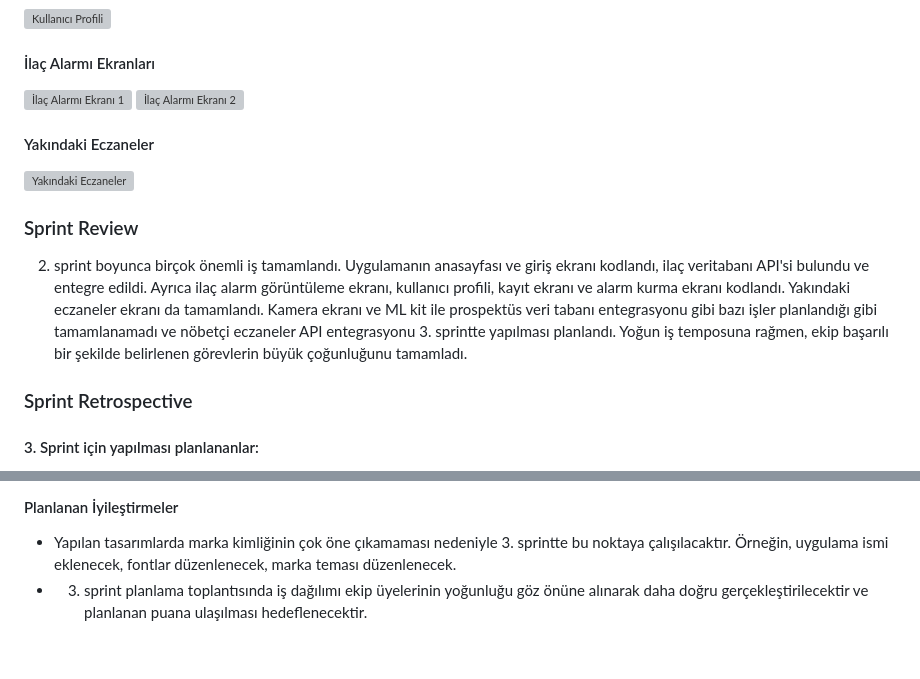
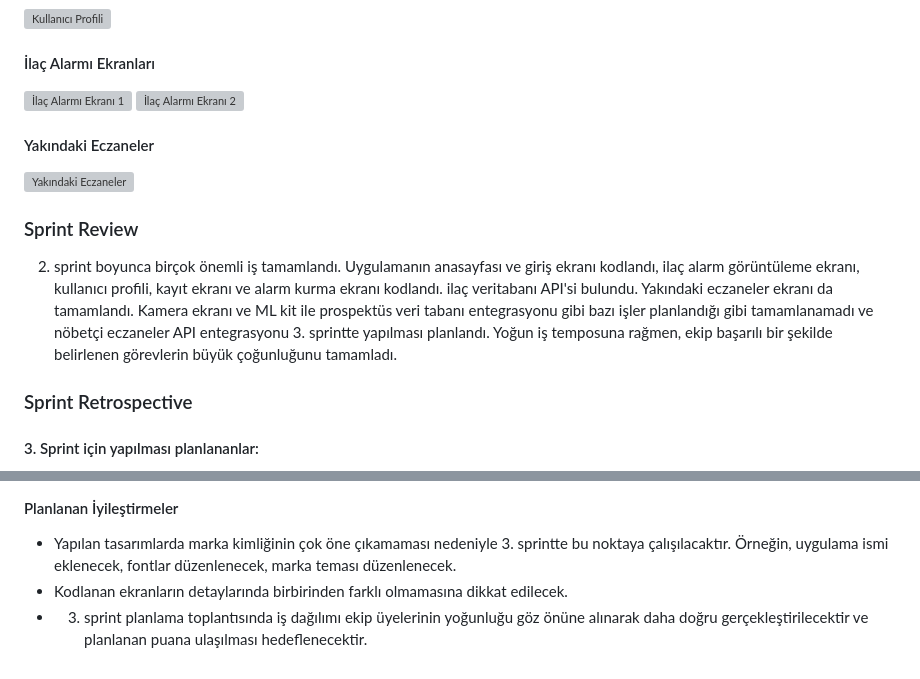
Before and after one commit to muruvvetb/group_70, a Markdown page: README.md, 2 parts joined by grey strips. GitHub-like rendering; grey boxes are pictures that could not be loaded.

```diff
--- a/README.md
+++ b/README.md
@@ -159,7 +159,7 @@ Sprint’e ilk olarak bir tanışma toplantısı düzenleyip takım rollerine ka
 
 
 ### Sprint Review
-2. sprint boyunca birçok önemli iş tamamlandı. Uygulamanın anasayfası ve giriş ekranı kodlandı, ilaç veritabanı API'si bulundu ve entegre edildi. Ayrıca ilaç alarm görüntüleme ekranı, kullanıcı profili, kayıt ekranı ve alarm kurma ekranı kodlandı. Yakındaki eczaneler ekranı da tamamlandı. Kamera ekranı ve ML kit ile prospektüs veri tabanı entegrasyonu gibi bazı işler planlandığı gibi tamamlanamadı ve nöbetçi eczaneler API entegrasyonu 3. sprintte yapılması planlandı. Yoğun iş temposuna rağmen, ekip başarılı bir şekilde belirlenen görevlerin büyük çoğunluğunu tamamladı.
+2. sprint boyunca birçok önemli iş tamamlandı. Uygulamanın anasayfası ve giriş ekranı kodlandı, ilaç alarm görüntüleme ekranı, kullanıcı profili, kayıt ekranı ve alarm kurma ekranı kodlandı. ilaç veritabanı API'si bulundu. Yakındaki eczaneler ekranı da tamamlandı. Kamera ekranı ve ML kit ile prospektüs veri tabanı entegrasyonu gibi bazı işler planlandığı gibi tamamlanamadı ve nöbetçi eczaneler API entegrasyonu 3. sprintte yapılması planlandı. Yoğun iş temposuna rağmen, ekip başarılı bir şekilde belirlenen görevlerin büyük çoğunluğunu tamamladı.
 
 ### Sprint Retrospective
 #### 3. Sprint için yapılması planlananlar:
@@ -173,4 +173,5 @@ Sprint’e ilk olarak bir tanışma toplantısı düzenleyip takım rollerine ka
 
 #### Planlanan İyileştirmeler
 - Yapılan tasarımlarda marka kimliğinin çok öne çıkamaması nedeniyle 3. sprintte bu noktaya çalışılacaktır. Örneğin, uygulama ismi eklenecek, fontlar düzenlenecek, marka teması düzenlenecek.
+- Kodlanan ekranların detaylarında birbirinden farklı olmamasına dikkat edilecek.
 - 3. sprint planlama toplantısında iş dağılımı ekip üyelerinin yoğunluğu göz önüne alınarak daha doğru gerçekleştirilecektir ve planlanan puana ulaşılması hedeflenecektir.
```
Also changed, not shown: other parts of README.md (+1 -1 lines).
